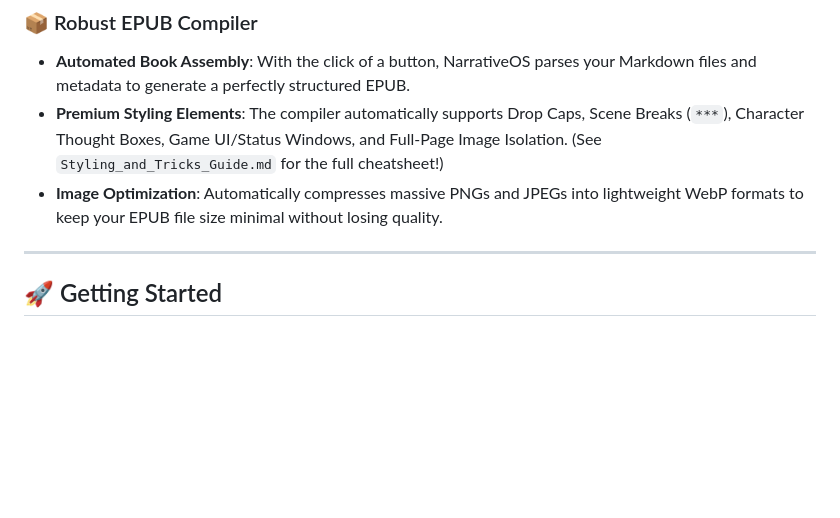
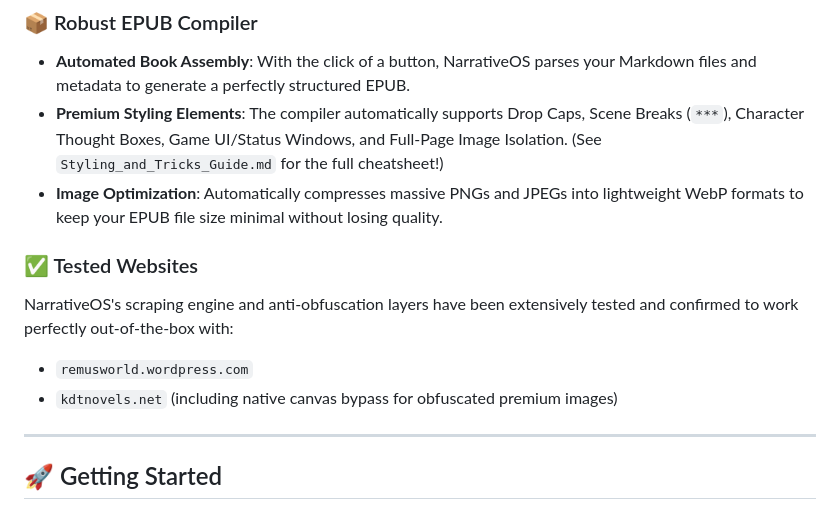
Before and after one commit to takoyune/NarrativeOS, a Markdown page: README.md, the part around the change. Rendered like a GitHub page; blank space fills up the shorter version.

Commit message:
Update README with tested websites

```diff
--- a/README.md
+++ b/README.md
@@ -27,6 +27,11 @@ Built originally to circumvent complex anti-scraping measures on translation sit
 - **Automated Book Assembly**: With the click of a button, NarrativeOS parses your Markdown files and metadata to generate a perfectly structured EPUB.
 - **Premium Styling Elements**: The compiler automatically supports Drop Caps, Scene Breaks (`***`), Character Thought Boxes, Game UI/Status Windows, and Full-Page Image Isolation. (See `Styling_and_Tricks_Guide.md` for the full cheatsheet!)
 - **Image Optimization**: Automatically compresses massive PNGs and JPEGs into lightweight WebP formats to keep your EPUB file size minimal without losing quality.
+
+### ✅ Tested Websites
+NarrativeOS's scraping engine and anti-obfuscation layers have been extensively tested and confirmed to work perfectly out-of-the-box with:
+- `remusworld.wordpress.com`
+- `kdtnovels.net` (including native canvas bypass for obfuscated premium images)
 
 ---
 
```
